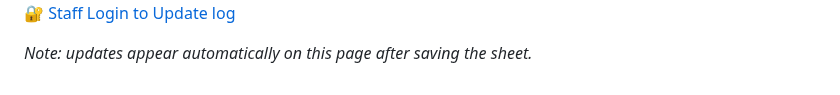
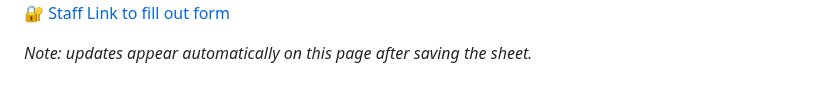
Before and after one commit to SPBBrewhaus/SPBBrewhaus.github.io, a Markdown page: README.md, the part around the change. Drawn GitHub-style; folded sections open.

```diff
--- a/README.md
+++ b/README.md
@@ -351,7 +351,7 @@ Gas levels:
 </script>
 
 <p><a href="https://docs.google.com/forms/d/e/1FAIpQLSeMIzh7LHuZMFyK7xNuJIg30oSsXO_VFRJEswS-piHc_RX37A/viewform" target="_blank">
-  🔐 Staff Login to Update log
+  🔐 Staff Link to fill out form
 </a></p>
 <p><em>Note: updates appear automatically on this page after saving the sheet.</em></p>
 
```
